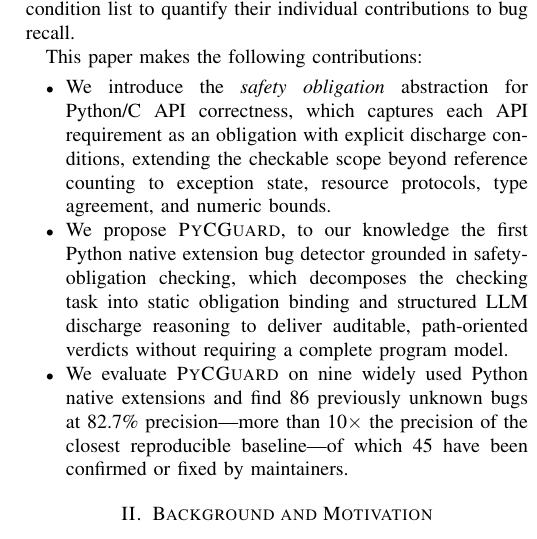
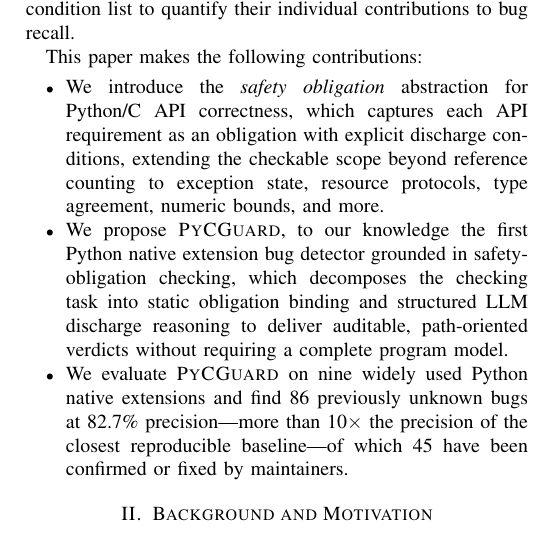
Before and after one commit to Fuyugithub/pycguard-paper, a LaTeX paper (writing/icse2027/main.tex, which reads writing/icse2027/sections/introduction.tex): part of one column of page 2 of 13, cut so that both start at the same text. Compiled offline with pdfLaTeX; a missing font is replaced by an installed copy or a similar font; a LaTeX package or settings file that is missing is left out.

Commit message:
Add 'and more' to contribution bullet scope description
Co-Authored-By: Claude Sonnet 4.6 <noreply@anthropic.com>

```diff
--- a/writing/icse2027/sections/introduction.tex
+++ b/writing/icse2027/sections/introduction.tex
@@ -92,8 +92,8 @@
   \item We introduce the \emph{safety obligation} abstraction for Python/C API
   correctness, which captures each API requirement as an obligation with
   explicit discharge conditions, extending the checkable scope beyond reference
-  counting to exception state, resource protocols, type agreement, and numeric
-  bounds.
+  counting to exception state, resource protocols, type agreement, numeric
+  bounds, and more.
   \item We propose \tool, to our knowledge the first Python native extension bug
   detector grounded in safety-obligation checking, which decomposes the checking
   task into static obligation binding and structured LLM discharge reasoning to
```
Also changed, not shown: writing/icse2027/main.pdf.
